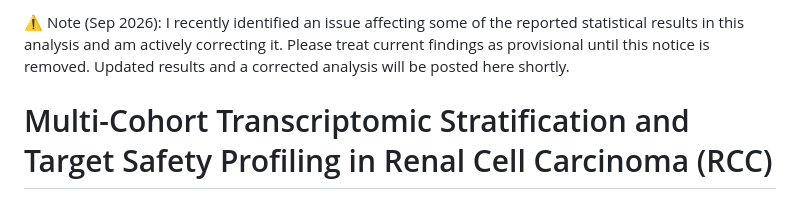
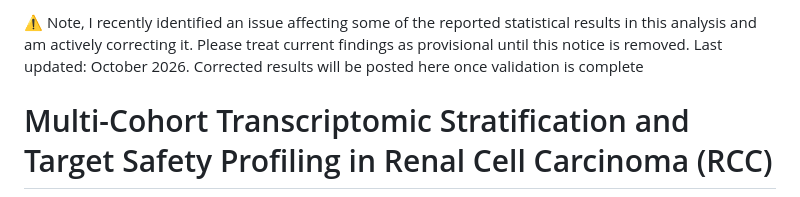
Before and after one commit to kandalkarankita/rcc-multicohort-target-safety, a Markdown page: README.md, the part around the change. GitHub-like rendering.

Commit message:
Revise note on statistical results and updates
Updated the note regarding statistical results and validation timeline.

```diff
--- a/README.md
+++ b/README.md
@@ -1,4 +1,4 @@
-⚠️ Note (Sep 2026): I recently identified an issue affecting some of the reported statistical results in this analysis and am actively correcting it. Please treat current findings as provisional until this notice is removed. Updated results and a corrected analysis will be posted here shortly.
+⚠️ Note, I recently identified an issue affecting some of the reported statistical results in this analysis and am actively correcting it. Please treat current findings as provisional until this notice is removed. Last updated: October 2026. Corrected results will be posted here once validation is complete
 
 # Multi-Cohort Transcriptomic Stratification and Target Safety Profiling in Renal Cell Carcinoma (RCC)
 ---
```
